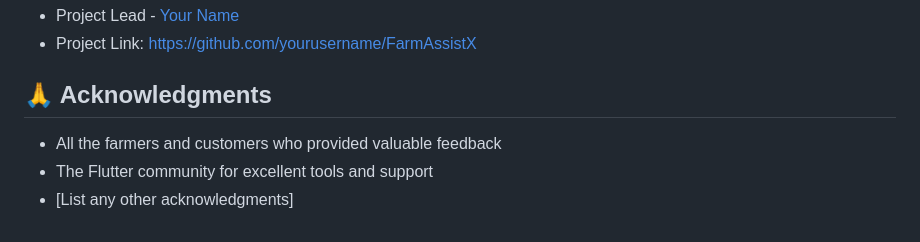
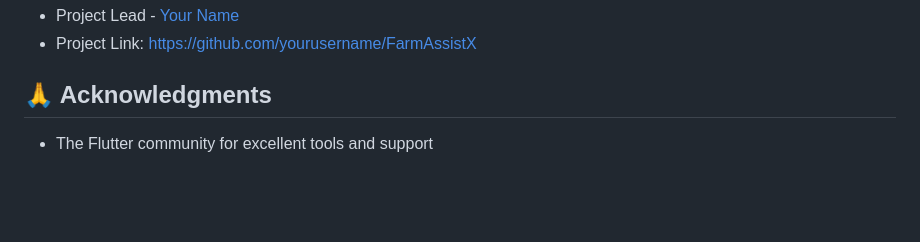
Before and after one commit to Utkarshmhatre/Assistant_For_Farmers, a Markdown page: README.md, the part around the change. GitHub-like rendering; blank space fills up the shorter version.

```diff
--- a/README.md
+++ b/README.md
@@ -88,6 +88,5 @@ This project is licensed under the [MIT License](LICENSE)
 - Project Link: [https://github.com/yourusername/FarmAssistX](https://github.com/yourusername/FarmAssistX)
 
 ## 🙏 Acknowledgments
-- All the farmers and customers who provided valuable feedback
+
 - The Flutter community for excellent tools and support
-- [List any other acknowledgments]
```
